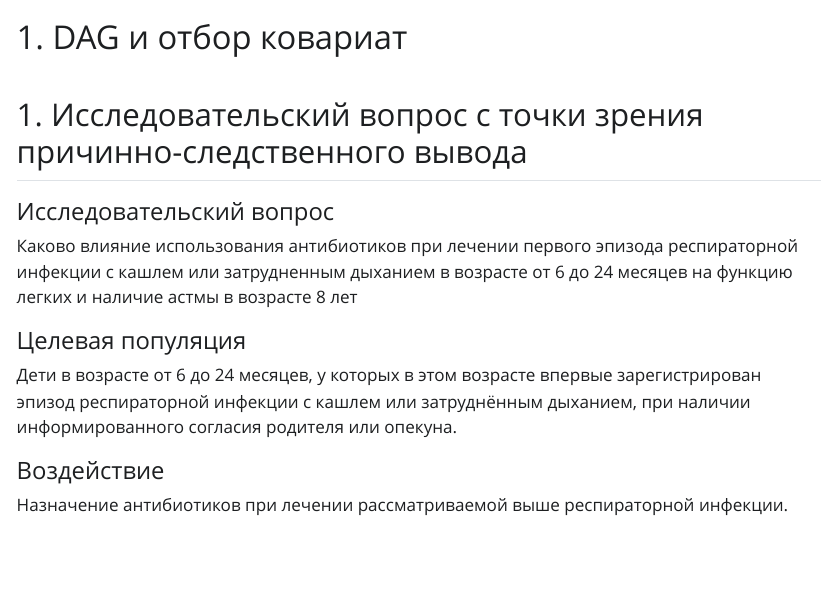
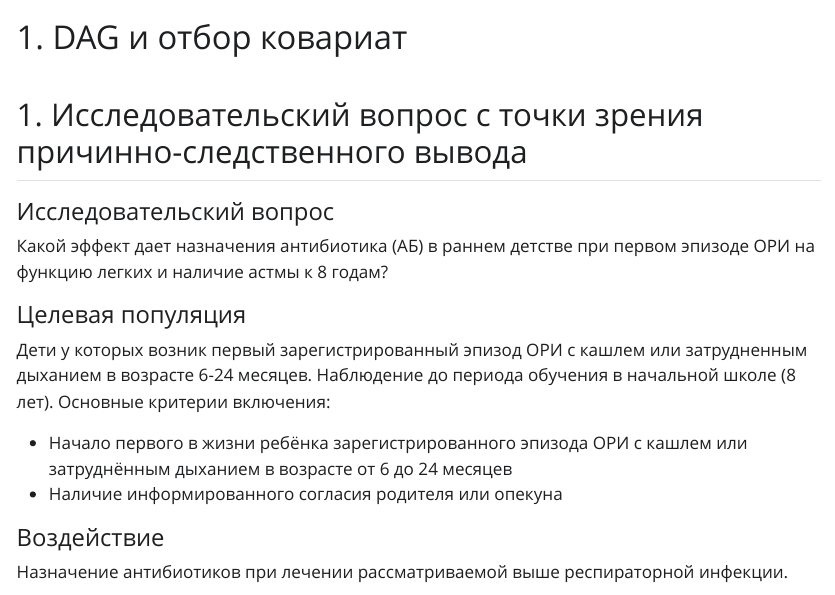
Before and after one commit to arnyyyyy/biostat-course-multivariate-analysis, a Quarto document (HW1.qmd): the page in a window 1100 px wide, from its top. The pictures show the output file HW1.html that the author committed with the source, opened offline; Quarto's library style sheets are replaced by a plain one without menus.

Commit message:
task 1 fixes

```diff
--- a/HW1.qmd
+++ b/HW1.qmd
@@ -6,10 +6,14 @@ format: html
 ## 1. Исследовательский вопрос с точки зрения причинно-следственного вывода
 
 #### Исследовательский вопрос
-Каково влияние использования антибиотиков при лечении первого эпизода респираторной инфекции с кашлем или затрудненным дыханием в возрасте от 6 до 24 месяцев на функцию легких и наличие астмы в возрасте 8 лет
+Какой эффект дает назначения антибиотика (АБ) в раннем детстве при первом эпизоде ОРИ на функцию легких и наличие астмы к 8 годам?
 
 #### Целевая популяция
-Дети в возрасте от 6 до 24 месяцев, у которых в этом возрасте впервые зарегистрирован эпизод респираторной инфекции с кашлем или затруднённым дыханием, при наличии информированного согласия родителя или опекуна.
+Дети у которых возник первый зарегистрированный эпизод ОРИ с кашлем или затрудненным дыханием в возрасте 6-24 месяцев. Наблюдение до периода обучения в начальной школе (8 лет).
+Основные критерии включения:
+
+- Начало первого в жизни ребёнка зарегистрированного эпизода ОРИ с кашлем или затруднённым дыханием в возрасте от 6 до 24 месяцев
+- Наличие информированного согласия родителя или опекуна
 
 #### Воздействие
 Назначение антибиотиков при лечении рассматриваемой выше респираторной инфекции.
```
Also changed, not shown: HW1.html.
